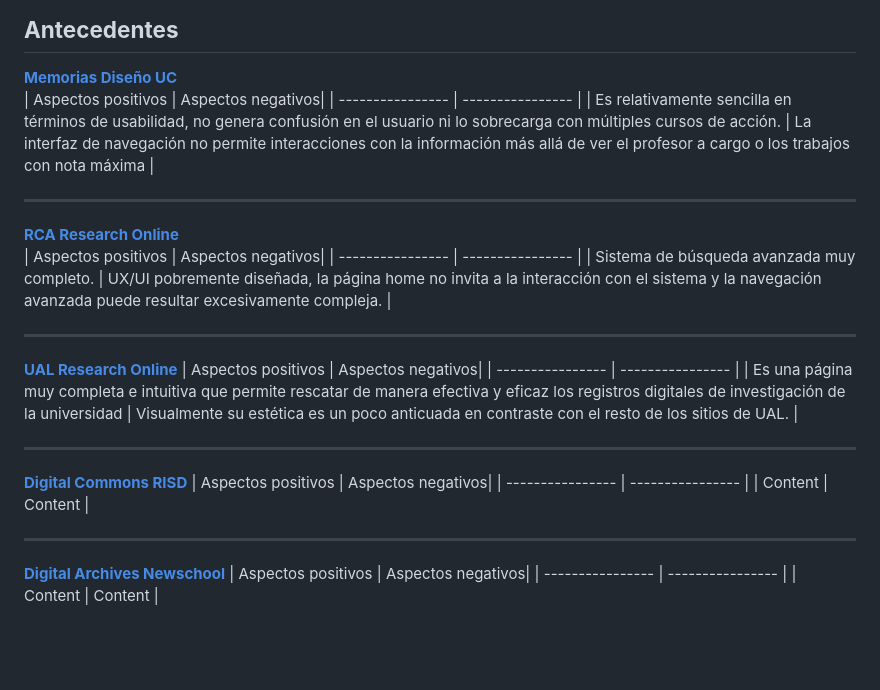
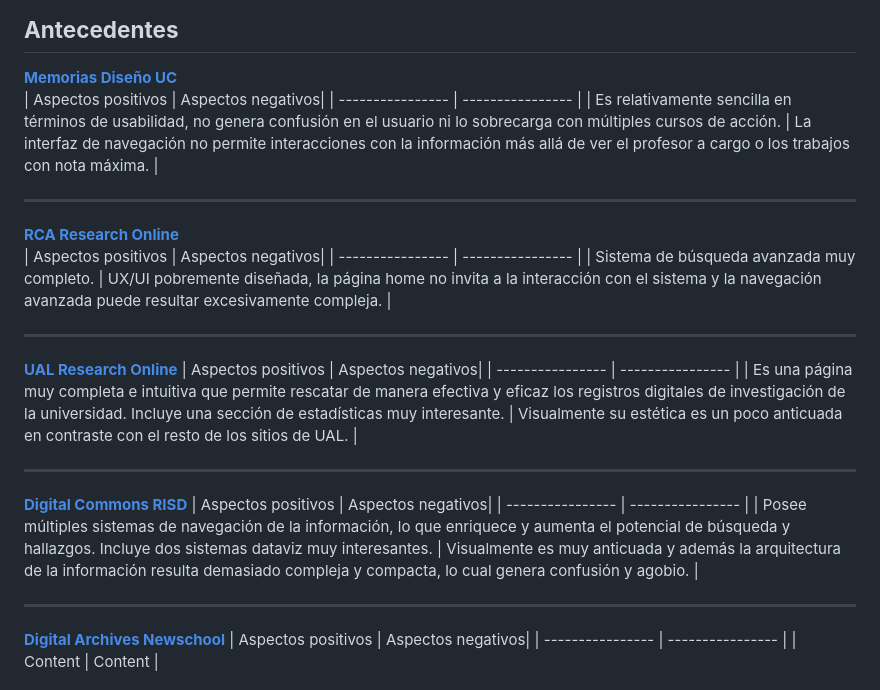
Before and after one commit to nicru/design-driven, a Markdown page: README.md, the part around the change. GitHub-like rendering; blank space fills up the shorter version.

```diff
--- a/README.md
+++ b/README.md
@@ -61,7 +61,7 @@
 [**Memorias Diseño UC** ](https://diseno.uc.cl/memorias/)
 | Aspectos positivos | Aspectos negativos|
 | ---------------- | ---------------- |
-| Es relativamente sencilla en términos de usabilidad, no genera confusión en el usuario ni lo sobrecarga con múltiples cursos de acción. | La interfaz de navegación no permite interacciones con la información más allá de ver el profesor a cargo o los trabajos con nota máxima |
+| Es relativamente sencilla en términos de usabilidad, no genera confusión en el usuario ni lo sobrecarga con múltiples cursos de acción. | La interfaz de navegación no permite interacciones con la información más allá de ver el profesor a cargo o los trabajos con nota máxima. |
 ****
 [**RCA Research Online** ](https://researchonline.rca.ac.uk/)
 | Aspectos positivos | Aspectos negativos|
@@ -71,12 +71,12 @@
 [**UAL Research Online**](https://ualresearchonline.arts.ac.uk/)
 | Aspectos positivos | Aspectos negativos|
 | ---------------- | ---------------- |
-| Es una página muy completa e intuitiva que permite rescatar de manera efectiva y eficaz los registros digitales de investigación de la universidad | Visualmente su estética es un poco anticuada en contraste con el resto de los sitios de UAL. |
+| Es una página muy completa e intuitiva que permite rescatar de manera efectiva y eficaz los registros digitales de investigación de la universidad. Incluye una sección de estadísticas muy interesante. | Visualmente su estética es un poco anticuada en contraste con el resto de los sitios de UAL. |
 ****
 [**Digital Commons RISD**](https://digitalcommons.risd.edu/)
 | Aspectos positivos | Aspectos negativos|
 | ---------------- | ---------------- |
-| Content | Content |
+| Posee múltiples sistemas de navegación de la información, lo que enriquece y aumenta el potencial de búsqueda y hallazgos. Incluye dos sistemas dataviz muy interesantes. | Visualmente es muy anticuada y además la arquitectura de la información resulta demasiado compleja y compacta, lo cual genera confusión y agobio. |
 ****
 [**Digital Archives Newschool**](https://digital.archives.newschool.edu/)
 | Aspectos positivos | Aspectos negativos|
```
